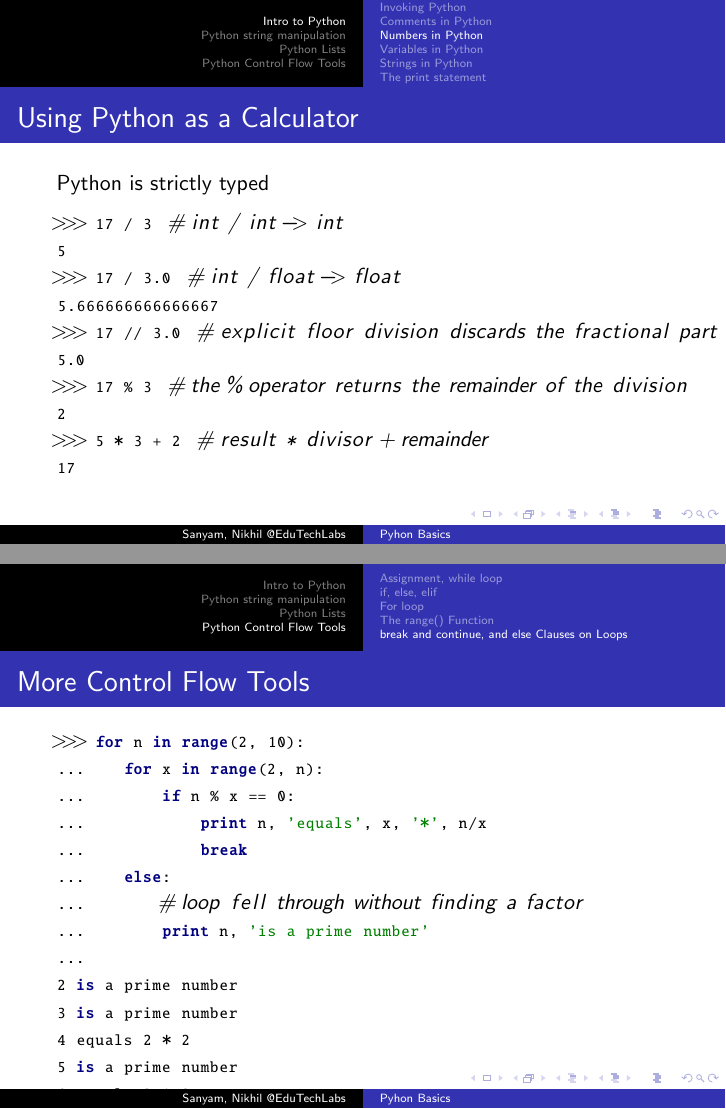
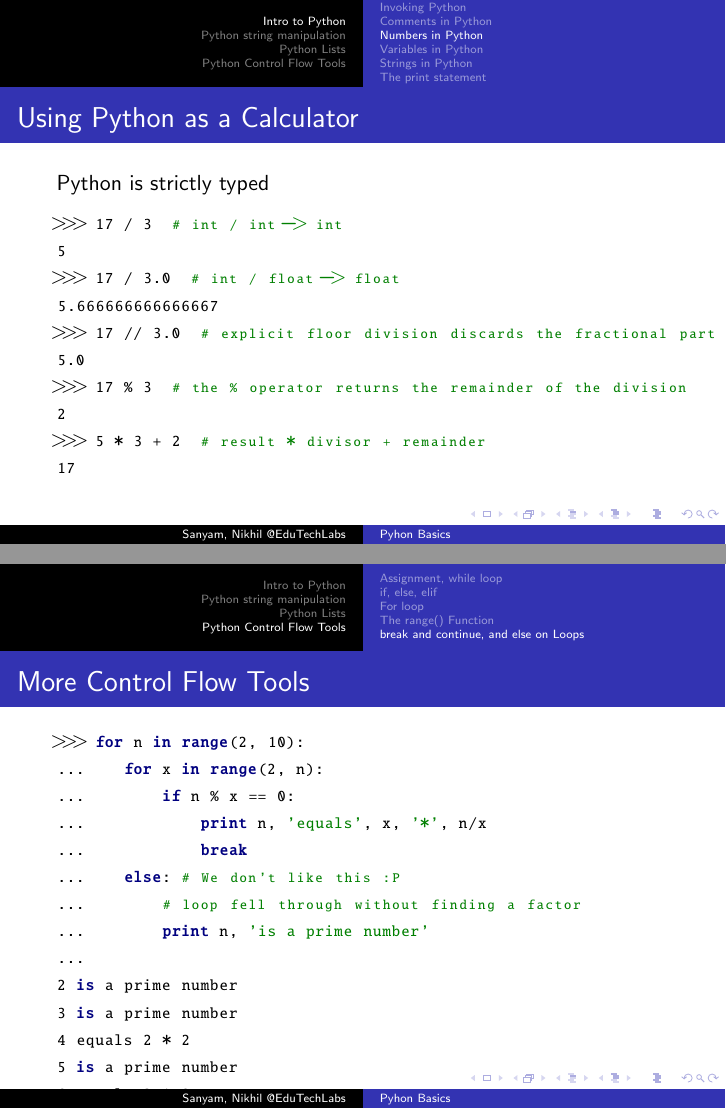
Before and after one commit to SanyamMulay/BasicPythonTutorials, LaTeX slides (PythonBasics.tex): pages 6 and 23 of 46, joined at a grey line. Compiled offline with pdfLaTeX.

Commit message:
Added a different font type for comments
Comments did not appear to be a part of the code.
So added a different font style for them

```diff
--- a/PythonBasics.tex
+++ b/PythonBasics.tex
@@ -22,6 +22,7 @@
 % Default fixed font does not support bold face
 \DeclareFixedFont{\ttb}{T1}{txtt}{bx}{n}{8pt} % for bold
 \DeclareFixedFont{\ttm}{T1}{txtt}{m}{n}{8pt}  % for normal
+\DeclareFixedFont{\ttc}{T1}{txtt}{i}{n}{7pt}  % for comments
 
 %custom colours
 \usepackage{color}
@@ -38,6 +39,7 @@ keywordstyle=\ttb\color{deepblue},
 emph={MyClass,__init__},          % Custom highlighting
 emphstyle=\ttb\color{deepred},    % Custom highlighting style
 stringstyle=\color{deepgreen},
+commentstyle=\ttc\color{deepgreen},
 %frame=tb,                         % Any extra options here
 showstringspaces=false            %
 }}
@@ -415,7 +417,7 @@ defenestrate 12
 \end{python}
 \end{frame}
 
-\subsection{break and continue, and else Clauses on Loops}
+\subsection{break and continue, and else on Loops}
 \begin{frame}[containsverbatim]{More Control Flow Tools}
 \begin{python}
 >>> for n in range(2, 10):
@@ -423,7 +425,7 @@ defenestrate 12
 ...        if n % x == 0:
 ...            print n, 'equals', x, '*', n/x
 ...            break
-...    else:
+...    else: # We don't like this :P
 ...        # loop fell through without finding a factor
 ...        print n, 'is a prime number'
 ...
```
